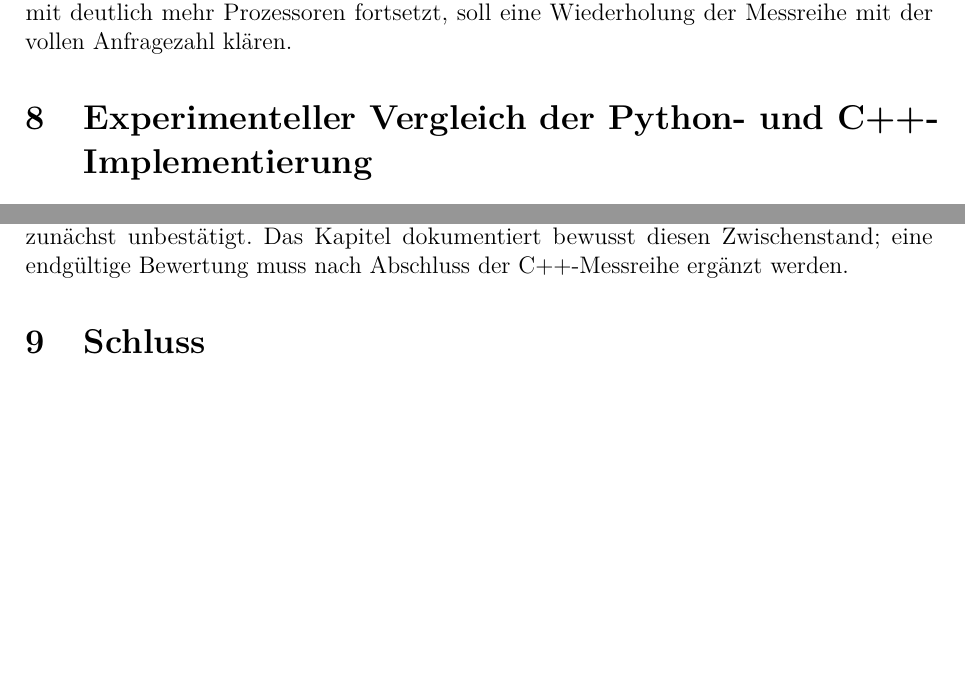
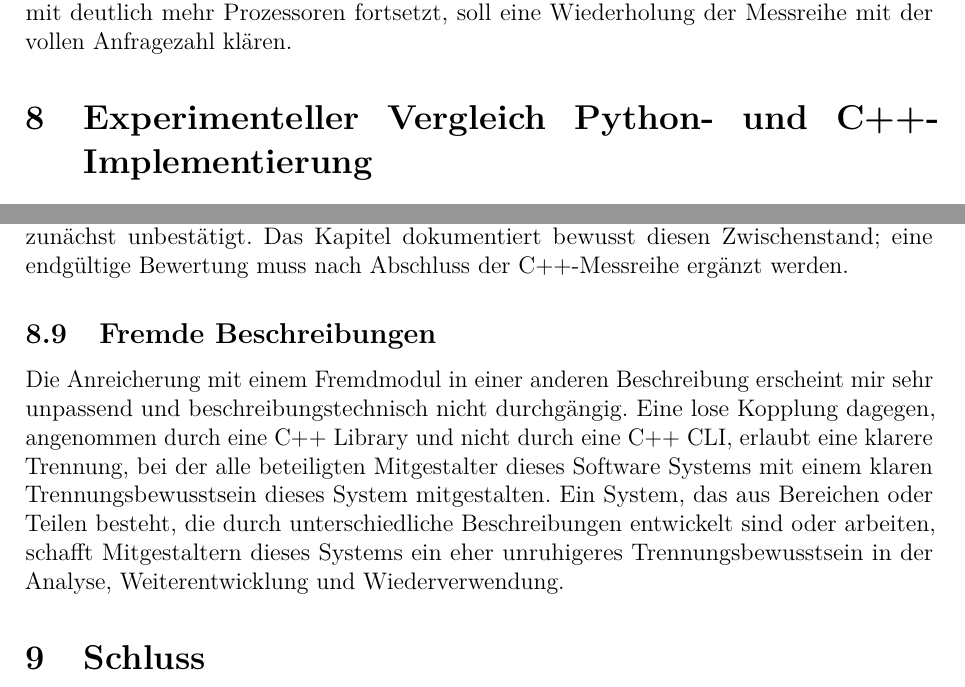
Before and after one commit to naphets86/gen-db, a LaTeX document (science/gen-db.tex): two parts of pages 33 and 40 of 56, joined at a grey line, cut so that both start at the same text, the shorter picture padded with empty space. Compiled offline with pdfLaTeX.

Commit message:
Fremde Beschreibungen

```diff
--- a/science/gen-db.tex
+++ b/science/gen-db.tex
@@ -824,7 +824,7 @@ Die Ergebnisse sind als erste empirische Einordnung zu lesen und aus folgenden G
 
 Die parallele Ausführung der Kandidatenvergleiche über einen Prozess-Pool beschleunigt die Suche in Gen-DB auf dem untersuchten Rechner mit zwei logischen Prozessoren um den Faktor $1{,}90$ (Effizienz $95\,\%$); der Gewinn ist für alle sechs Anfragen nahezu gleich. Ein dritter Worker verschlechtert die Zeit um rund $8\,\%$, da keine zusätzliche Rechenkapazität zur Verfügung steht. Die Suchzeit wächst unabhängig von der Worker-Zahl linear mit der Kandidatenzahl und erreicht ohne Kandidatenlimit bei großen Suchräumen mehrere Minuten, sodass die Parallelisierung die Antwortzeit um einen konstanten Faktor senkt, aber die Notwendigkeit eines selektiveren Pre-Filters oder eines Kandidatenlimits nicht beseitigt. Für die Praxis folgt daraus die Empfehlung, die Worker-Anzahl an die Zahl der logischen Prozessoren anzupassen. Die offene Frage, wie weit sich der Gewinn auf Rechnern mit deutlich mehr Prozessoren fortsetzt, soll eine Wiederholung der Messreihe mit der vollen Anfragezahl klären.
 
-\section{Experimenteller Vergleich der Python- und C++-Implementierung}
+\section{Experimenteller Vergleich Python- und C++-Implementierung}
 \label{sec:backends}
 
 Die vorangegangene Untersuchung hat gezeigt, dass sich die Suchzeit durch mehrere Worker-Prozesse deutlich reduzieren lässt. Sie beantwortet jedoch nicht, ob auch der einzelne Subgraph-Vergleich schneller ausgeführt werden kann. Insbesondere verursacht die Python-Implementierung bei sehr vielen Kandidaten beträchtliche Gesamtkosten. Daher liegt die Vermutung nahe, dass eine native Implementierung in C++ die Vergleichsphase beschleunigt. Das lokale Repository \,\texttt{csubgraph} stellt hierfür eine C++17-Implementierung des in dieser Arbeit behandelten Algorithmus und ein Kommandozeilenprogramm zur Verfügung.
@@ -995,6 +995,9 @@ Für eine belastbare Folgeuntersuchung sollte der C++-Kern zunächst ohne Prozes
 Der bisherige Mikrobenchmark zeigt keinen Vorteil des C++-Backends auf der Ebene des vollständigen Einzelaufrufs: Die C++-CLI benötigt im Mittel $11{,}42$ Millisekunden gegenüber $2{,}70$ Millisekunden für den direkten Python-Aufruf. Zugleich beansprucht ein trivialer C++-CLI-Aufruf bereits rund $10{,}08$ Millisekunden. Das legt nahe, dass Prozessstart und JSON-Schnittstelle den möglichen Vorteil des nativen Algorithmuskerns überdecken. Die überschlägige Differenz der Mittelwerte ist jedoch keine isolierte Messung dieses Kerns.
 
 Zum ausgewerteten Zeitpunkt war der längere Suchvergleich noch im Gang. Die Python-Baseline über sechs Queries dauerte insgesamt $1.301$ Sekunden; C++-Gesamtzeit, Trefferübereinstimmung und Fehlerzahl standen noch aus. Damit bleibt die zentrale Erwartung dieser Untersuchung, dass C++ die tatsächliche Gen-DB-Suche beschleunigt, zunächst unbestätigt. Das Kapitel dokumentiert bewusst diesen Zwischenstand; eine endgültige Bewertung muss nach Abschluss der C++-Messreihe ergänzt werden.
+
+\subsection{Fremde Beschreibungen}
+Die Anreicherung mit einem Fremdmodul in einer anderen Beschreibung erscheint mir sehr unpassend und beschreibungstechnisch nicht durchgängig. Eine lose Kopplung dagegen, angenommen durch eine C++ Library und nicht durch eine C++ CLI, erlaubt eine klarere Trennung, bei der alle beteiligten Mitgestalter dieses Software Systems mit einem klaren Trennungsbewusstsein dieses System mitgestalten. Ein System, das aus Bereichen oder Teilen besteht, die durch unterschiedliche Beschreibungen entwickelt sind oder arbeiten, schafft Mitgestaltern dieses Systems ein eher unruhigeres Trennungsbewusstsein in der Analyse, Weiterentwicklung und Wiederverwendung.
 
 \section{Schluss}
 \label{sec:schluss}
```
Also changed, not shown: science/gen-db.tex (2 more changed lines).
